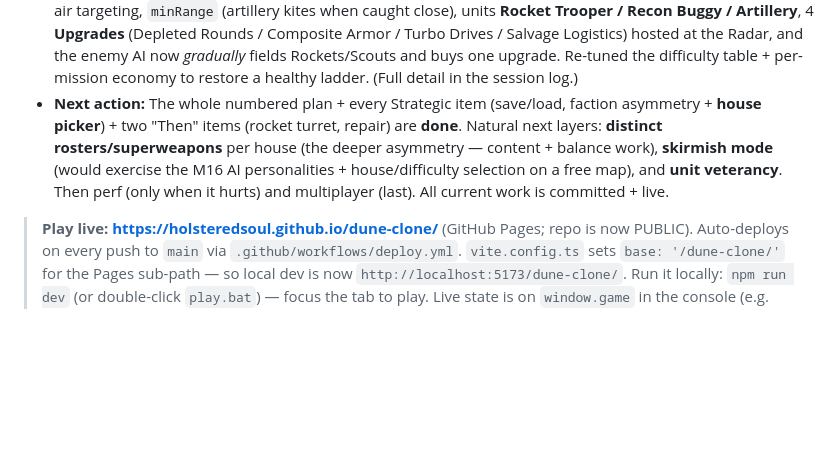
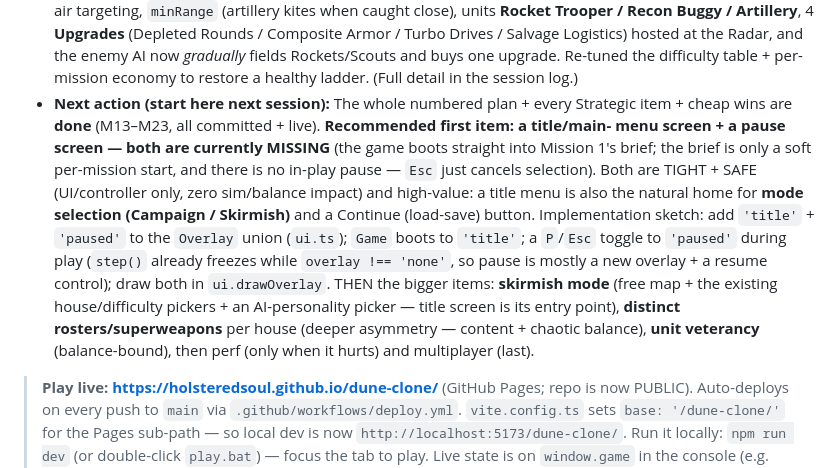
Before and after one commit to HolsteredSoul/dune-clone, a Markdown page: PROJECT_MEMORY.md, the part around the change. Rendered like a GitHub page; blank space fills up the shorter version.

Commit message:
docs: set next-session start point (title + pause screens are missing)
Flag the absent title/main-menu and in-play pause screens as the recommended
tight, safe first item for next session, with an implementation sketch, and note
the title screen as the natural entry point for a future Campaign/Skirmish mode
selection.

Co-Authored-By: Claude Opus 4.8 (1M context) <noreply@anthropic.com>

```diff
--- a/PROJECT_MEMORY.md
+++ b/PROJECT_MEMORY.md
@@ -263,12 +263,19 @@ fight → win/lose — works without breaking.
   (Depleted Rounds / Composite Armor / Turbo Drives / Salvage Logistics) hosted at the Radar, and
   the enemy AI now *gradually* fields Rockets/Scouts and buys one upgrade. Re-tuned the difficulty
   table + per-mission economy to restore a healthy ladder. (Full detail in the session log.)
-- **Next action:** The whole numbered plan + every Strategic item (save/load, faction asymmetry +
-  **house picker**) + two "Then" items (rocket turret, repair) are **done**. Natural next layers:
-  **distinct rosters/superweapons** per house (the deeper asymmetry — content + balance work),
-  **skirmish mode** (would exercise the M16 AI personalities + house/difficulty selection on a free
-  map), and **unit veterancy**. Then perf (only when it hurts) and multiplayer (last). All current
-  work is committed + live.
+- **Next action (start here next session):** The whole numbered plan + every Strategic item +
+  cheap wins are **done** (M13–M23, all committed + live). **Recommended first item: a title/main-
+  menu screen + a pause screen — both are currently MISSING** (the game boots straight into Mission
+  1's brief; the brief is only a soft per-mission start, and there is no in-play pause — `Esc` just
+  cancels selection). Both are TIGHT + SAFE (UI/controller only, zero sim/balance impact) and
+  high-value: a title menu is also the natural home for **mode selection (Campaign / Skirmish)** and
+  a Continue (load-save) button. Implementation sketch: add `'title'` + `'paused'` to the `Overlay`
+  union (`ui.ts`); `Game` boots to `'title'`; a `P`/`Esc` toggle to `'paused'` during play (`step()`
+  already freezes while `overlay !== 'none'`, so pause is mostly a new overlay + a resume control);
+  draw both in `ui.drawOverlay`. THEN the bigger items: **skirmish mode** (free map + the existing
+  house/difficulty pickers + an AI-personality picker — title screen is its entry point),
+  **distinct rosters/superweapons** per house (deeper asymmetry — content + chaotic balance),
+  **unit veterancy** (balance-bound), then perf (only when it hurts) and multiplayer (last).
 
 > **Play live: https://holsteredsoul.github.io/dune-clone/** (GitHub Pages; repo is now PUBLIC).
 > Auto-deploys on every push to `main` via `.github/workflows/deploy.yml`. `vite.config.ts` sets
```
